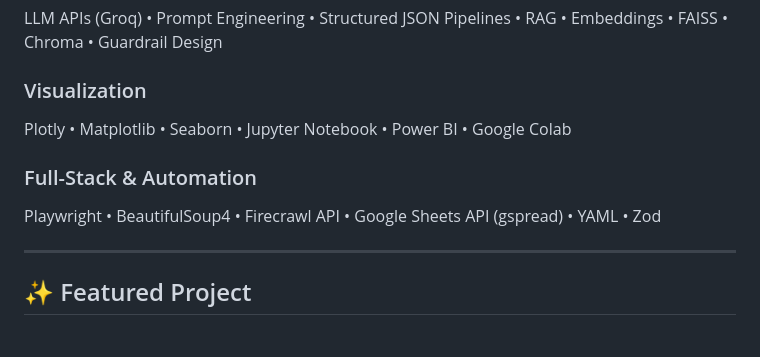
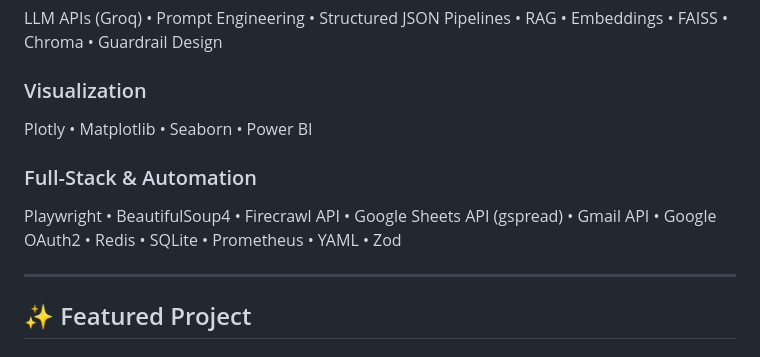
Before and after one commit to sdn9300/sdn9300.github.io, a Markdown page: README.md, the part around the change. Rendered like a GitHub page.

Commit message:
Update tools listed in README.md
Removed Google Colab from visualization tools and added Gmail API, Google OAuth2, Redis, and SQLite to full-stack and automation section.

```diff
--- a/README.md
+++ b/README.md
@@ -46,12 +46,11 @@ LLM APIs (Groq) • Prompt Engineering • Structured JSON Pipelines • RAG •
 
 ### Visualization
 
-Plotly • Matplotlib • Seaborn • Jupyter Notebook • Power BI • Google Colab
+Plotly • Matplotlib • Seaborn • Power BI
 
 ### Full-Stack & Automation
 
-Playwright • BeautifulSoup4 • Firecrawl API • Google Sheets API (gspread) • YAML • Zod
-
+Playwright • BeautifulSoup4 • Firecrawl API • Google Sheets API (gspread) • Gmail API • Google OAuth2 • Redis • SQLite • Prometheus • YAML • Zod
 
 ---
 
```
